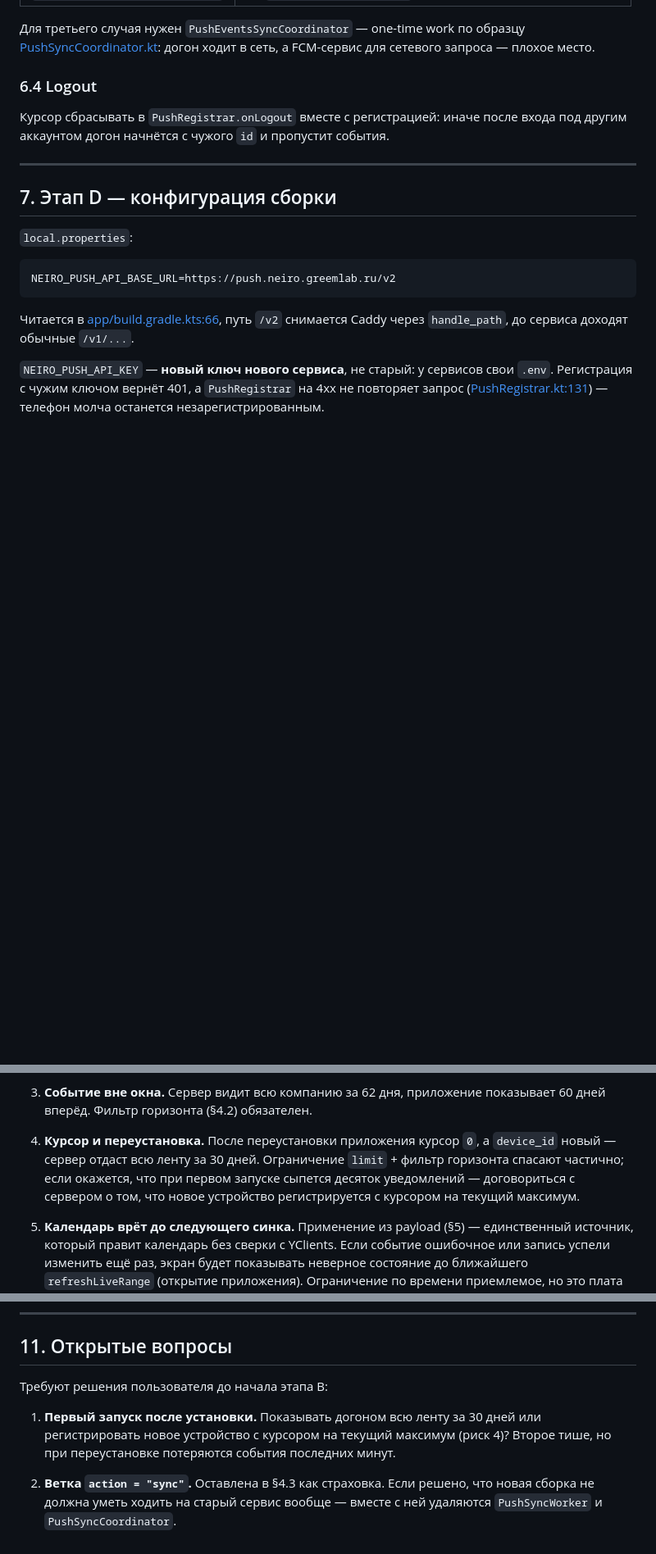
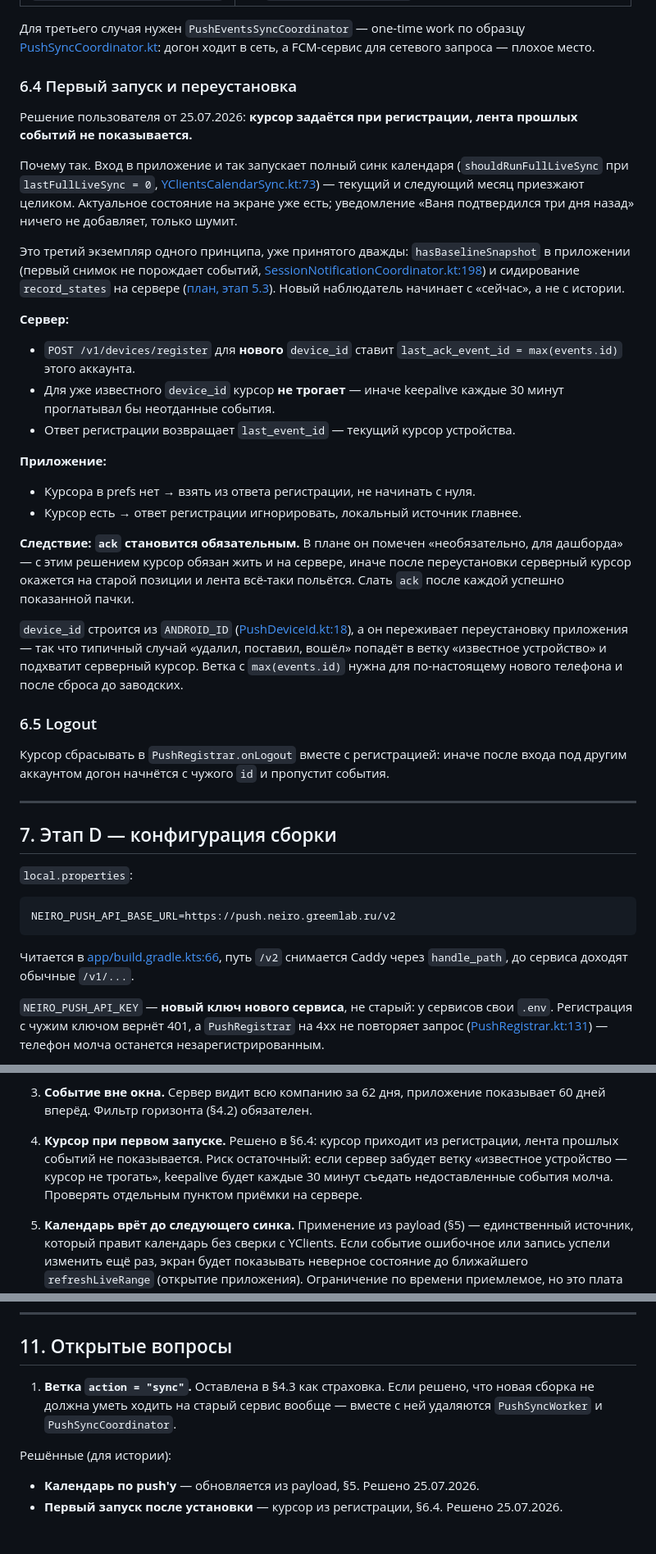
Before and after one commit to Greem4/neiro, a Markdown page: docs/push-events-app.md, 3 parts joined by grey strips. Shown at 82% size. Rendered like a GitHub page; blank space fills up the shorter version.

Commit message:
Зафиксировал курсор событий при регистрации устройства
Co-Authored-By: Claude Opus 5 <noreply@anthropic.com>

```diff
--- a/docs/push-events-app.md
+++ b/docs/push-events-app.md
@@ -408,7 +408,50 @@ DTO с `@SerializedName` в snake_case — как в существующих `R
 [PushSyncCoordinator.kt](../app/src/main/java/ru/greemlab/neiro/push/PushSyncCoordinator.kt):
 догон ходит в сеть, а FCM-сервис для сетевого запроса — плохое место.
 
-### 6.4 Logout
+### 6.4 Первый запуск и переустановка
+
+Решение пользователя от 25.07.2026: **курсор задаётся при регистрации, лента
+прошлых событий не показывается.**
+
+Почему так. Вход в приложение и так запускает полный синк календаря
+(`shouldRunFullLiveSync` при `lastFullLiveSync = 0`,
+[YClientsCalendarSync.kt:73](../app/src/main/java/ru/greemlab/neiro/sync/YClientsCalendarSync.kt#L73)) —
+текущий и следующий месяц приезжают целиком. Актуальное состояние на экране уже
+есть; уведомление «Ваня подтвердился три дня назад» ничего не добавляет, только
+шумит.
+
+Это третий экземпляр одного принципа, уже принятого дважды: `hasBaselineSnapshot`
+в приложении (первый снимок не порождает событий,
+[SessionNotificationCoordinator.kt:198](../app/src/main/java/ru/greemlab/neiro/notifications/SessionNotificationCoordinator.kt#L198))
+и сидирование `record_states` на сервере ([план, этап 5.3](push-events-plan.md)).
+Новый наблюдатель начинает с «сейчас», а не с истории.
+
+**Сервер:**
+
+- `POST /v1/devices/register` для **нового** `device_id` ставит
+  `last_ack_event_id = max(events.id)` этого аккаунта.
+- Для уже известного `device_id` курсор **не трогает** — иначе keepalive каждые
+  30 минут проглатывал бы неотданные события.
+- Ответ регистрации возвращает `last_event_id` — текущий курсор устройства.
+
+**Приложение:**
+
+- Курсора в prefs нет → взять из ответа регистрации, не начинать с нуля.
+- Курсор есть → ответ регистрации игнорировать, локальный источник главнее.
+
+**Следствие: `ack` становится обязательным.** В плане он помечен «необязательно,
+для дашборда» — с этим решением курсор обязан жить и на сервере, иначе после
+переустановки серверный курсор окажется на старой позиции и лента всё-таки
+польётся. Слать `ack` после каждой успешно показанной пачки.
+
+`device_id` строится из `ANDROID_ID`
+([PushDeviceId.kt:18](../app/src/main/java/ru/greemlab/neiro/push/PushDeviceId.kt#L18)),
+а он переживает переустановку приложения — так что типичный случай «удалил,
+поставил, вошёл» попадёт в ветку «известное устройство» и подхватит серверный
+курсор. Ветка с `max(events.id)` нужна для по-настоящему нового телефона и после
+сброса до заводских.
+
+### 6.5 Logout
 
 Курсор сбрасывать в `PushRegistrar.onLogout` вместе с регистрацией: иначе после
 входа под другим аккаунтом догон начнётся с чужого `id` и пропустит события.
@@ -474,11 +517,11 @@ NEIRO_PUSH_API_BASE_URL=https://push.neiro.greemlab.ru/v2
 3. **Событие вне окна.** Сервер видит всю компанию за 62 дня, приложение
    показывает 60 дней вперёд. Фильтр горизонта (§4.2) обязателен.
 
-4. **Курсор и переустановка.** После переустановки приложения курсор `0`, а
-   `device_id` новый — сервер отдаст всю ленту за 30 дней. Ограничение
-   `limit` + фильтр горизонта спасают частично; если окажется, что при первом
-   запуске сыпется десяток уведомлений — договориться с сервером о том, что новое
-   устройство регистрируется с курсором на текущий максимум.
+4. **Курсор при первом запуске.** Решено в §6.4: курсор приходит из регистрации,
+   лента прошлых событий не показывается. Риск остаточный: если сервер забудет
+   ветку «известное устройство — курсор не трогать», keepalive будет каждые
+   30 минут съедать недоставленные события молча. Проверять отдельным пунктом
+   приёмки на сервере.
 
 5. **Календарь врёт до следующего синка.** Применение из payload (§5) —
    единственный источник, который правит календарь без сверки с YClients. Если
@@ -526,12 +569,12 @@ NEIRO_PUSH_API_BASE_URL=https://push.neiro.greemlab.ru/v2
 
 ## 11. Открытые вопросы
 
-Требуют решения пользователя до начала этапа B:
-
-1. **Первый запуск после установки.** Показывать догоном всю ленту за 30 дней или
-   регистрировать новое устройство с курсором на текущий максимум (риск 4)?
-   Второе тише, но при переустановке потеряются события последних минут.
-
-2. **Ветка `action = "sync"`.** Оставлена в §4.3 как страховка. Если решено, что
+1. **Ветка `action = "sync"`.** Оставлена в §4.3 как страховка. Если решено, что
    новая сборка не должна уметь ходить на старый сервис вообще — вместе с ней
    удаляются `PushSyncWorker` и `PushSyncCoordinator`.
+
+Решённые (для истории):
+
+- **Календарь по push'у** — обновляется из payload, §5. Решено 25.07.2026.
+- **Первый запуск после установки** — курсор из регистрации, §6.4.
+  Решено 25.07.2026.
```
Also changed, not shown: docs/push-events-plan.md (+6 -2 lines).
